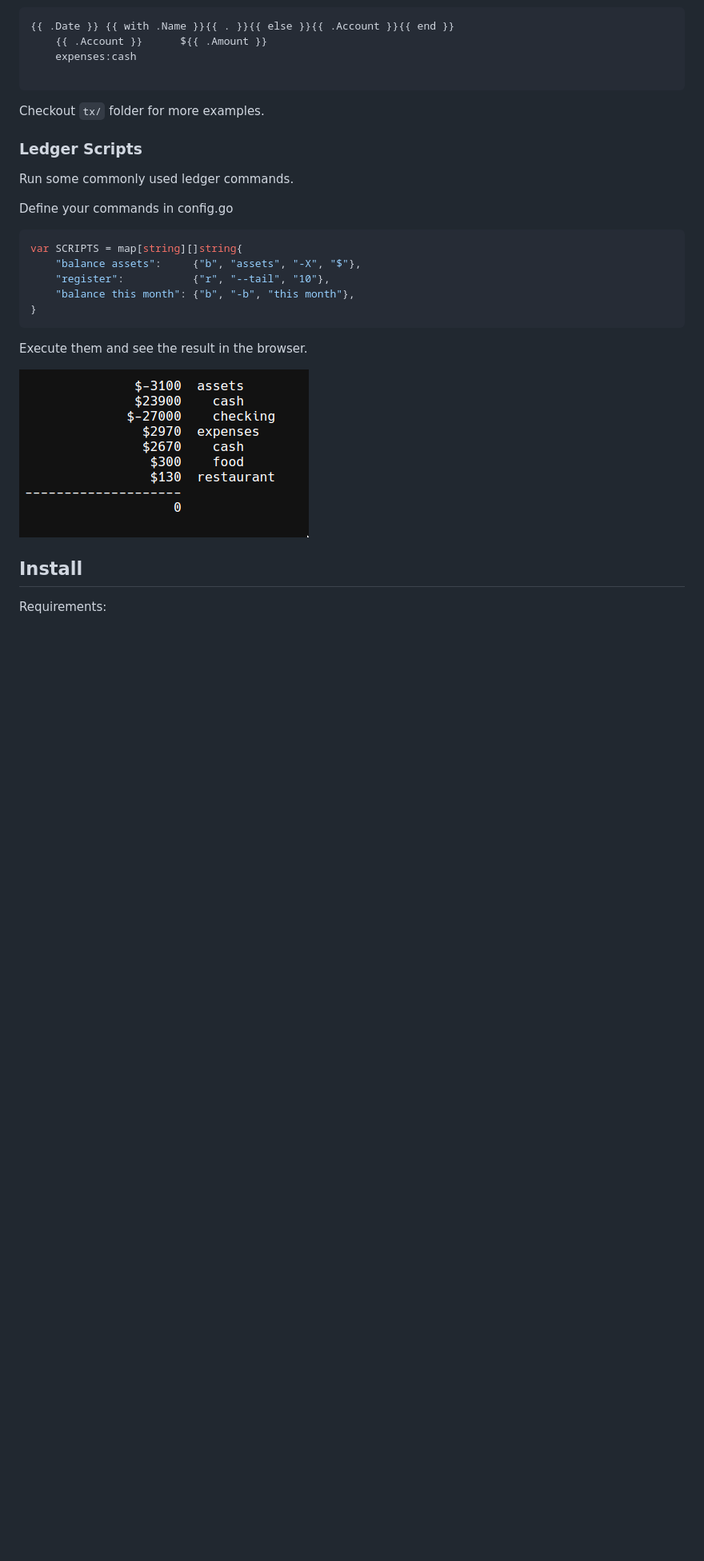
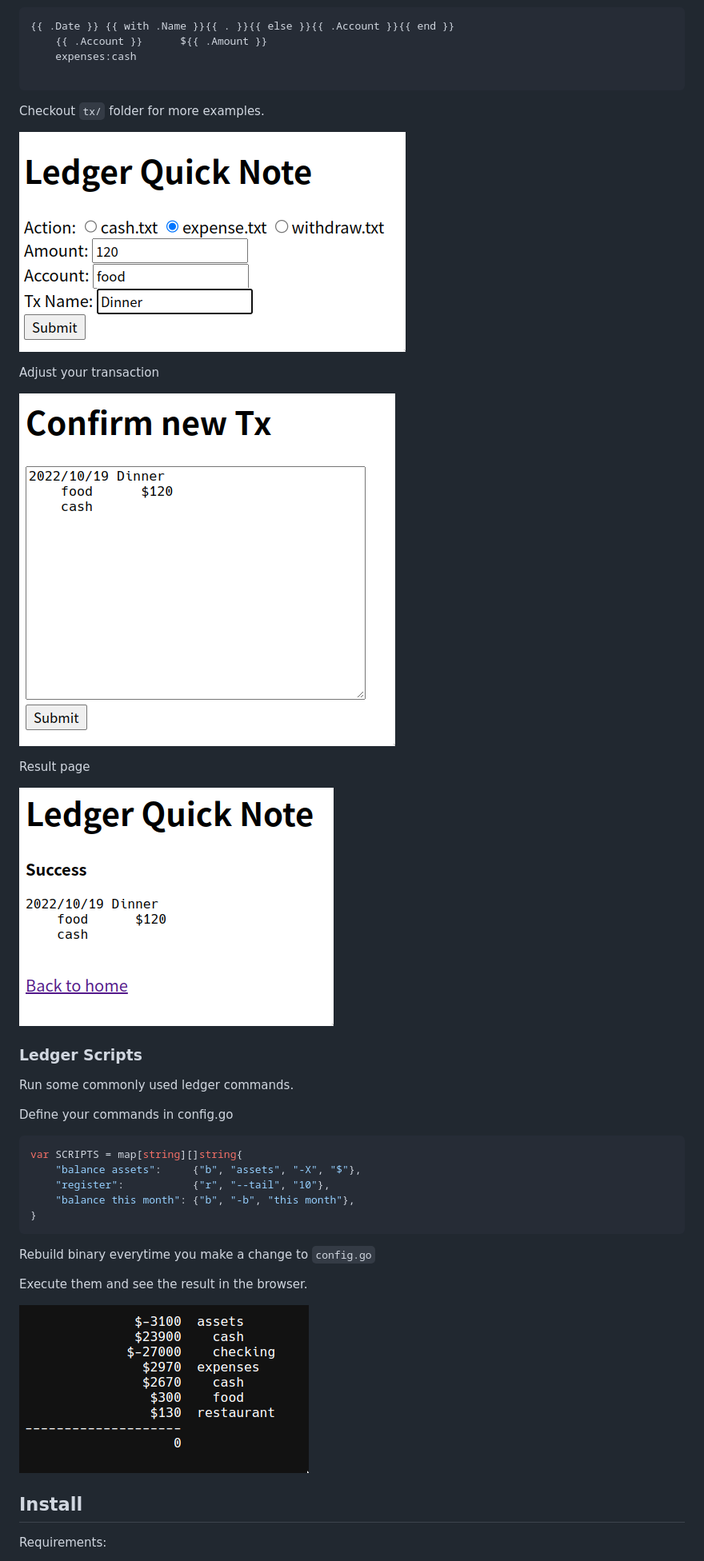
Before and after one commit to lancatlin/lazy-finance, a Markdown page: README.md, the part around one of its changes. Shown at 80% size. GitHub-like rendering; pictures changed too: screenshots/action.png (added), screenshots/confirm.png (added), screenshots/success.png (added); blank space fills up the shorter version.

Commit message:
Fix typo, add screenshots

````diff
--- a/README.md
+++ b/README.md
@@ -30,6 +30,16 @@ Cash expenses
 
 Checkout `tx/` folder for more examples.
 
+![new action](screenshots/action.png)
+
+Adjust your transaction
+
+![confirm](screenshots/confirm.png)
+
+Result page
+
+![result](screenshots/success.png)
+
 ### Ledger Scripts
 
 Run some commonly used ledger commands.
@@ -44,6 +54,8 @@ var SCRIPTS = map[string][]string{
 }
 ```
 
+Rebuild binary everytime you make a change to `config.go`
+
 Execute them and see the result in the browser.
 
 ![execute result](screenshots/exec.png)
````
Also changed, not shown: other parts of README.md (+14 -2 lines), 1 other file.
